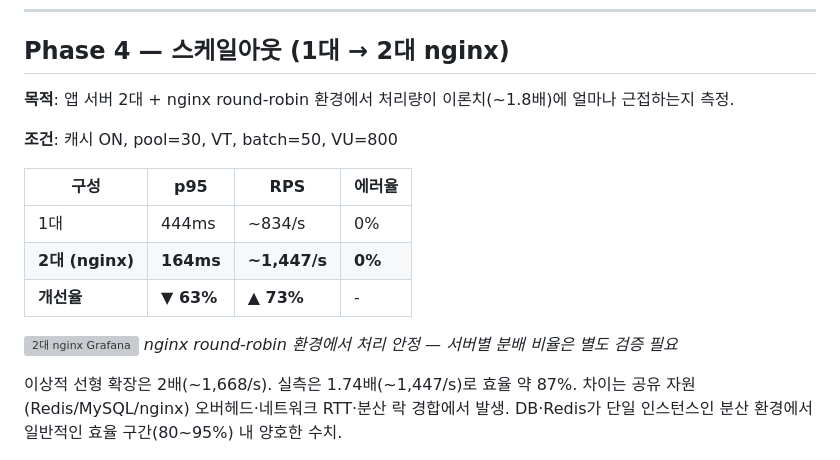
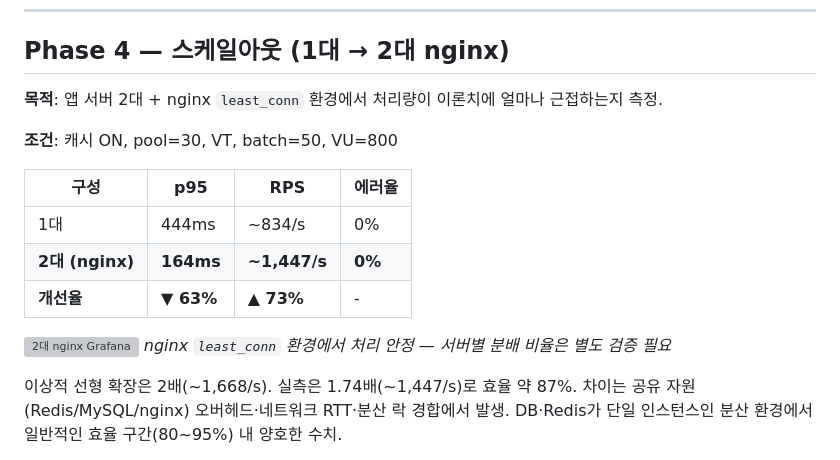
Before and after one commit to kiy3035/Ticketing, a Markdown page: docs/load-test-portfolio.md, the part around the change. GitHub-like rendering; grey boxes are pictures that could not be loaded.

Commit message:
md 수정

```diff
--- a/docs/load-test-portfolio.md
+++ b/docs/load-test-portfolio.md
@@ -92,7 +92,7 @@ VU=800이 5ms 간격으로 폴링 → **초당 수천 건 COUNT 쿼리**. 풀을
 
 ## Phase 4 — 스케일아웃 (1대 → 2대 nginx)
 
-**목적**: 앱 서버 2대 + nginx round-robin 환경에서 처리량이 이론치(~1.8배)에 얼마나 근접하는지 측정.
+**목적**: 앱 서버 2대 + nginx `least_conn` 환경에서 처리량이 이론치에 얼마나 근접하는지 측정.
 
 **조건**: 캐시 ON, pool=30, VT, batch=50, VU=800
 
@@ -103,7 +103,7 @@ VU=800이 5ms 간격으로 폴링 → **초당 수천 건 COUNT 쿼리**. 풀을
 | **개선율** | **▼ 63%** | **▲ 73%** | - |
 
 ![2대 nginx Grafana](../portfolio/7.%20캐시후_nginx_poolsize30_batchsize50_VT_vu800_0.005/2회차.png)
-*nginx round-robin 환경에서 처리 안정 — 서버별 분배 비율은 별도 검증 필요*
+*nginx `least_conn` 환경에서 처리 안정 — 서버별 분배 비율은 별도 검증 필요*
 
 이상적 선형 확장은 2배(~1,668/s). 실측은 1.74배(~1,447/s)로 효율 약 87%. 차이는 공유 자원(Redis/MySQL/nginx) 오버헤드·네트워크 RTT·분산 락 경합에서 발생. DB·Redis가 단일 인스턴스인 분산 환경에서 일반적인 효율 구간(80~95%) 내 양호한 수치.
 
```
